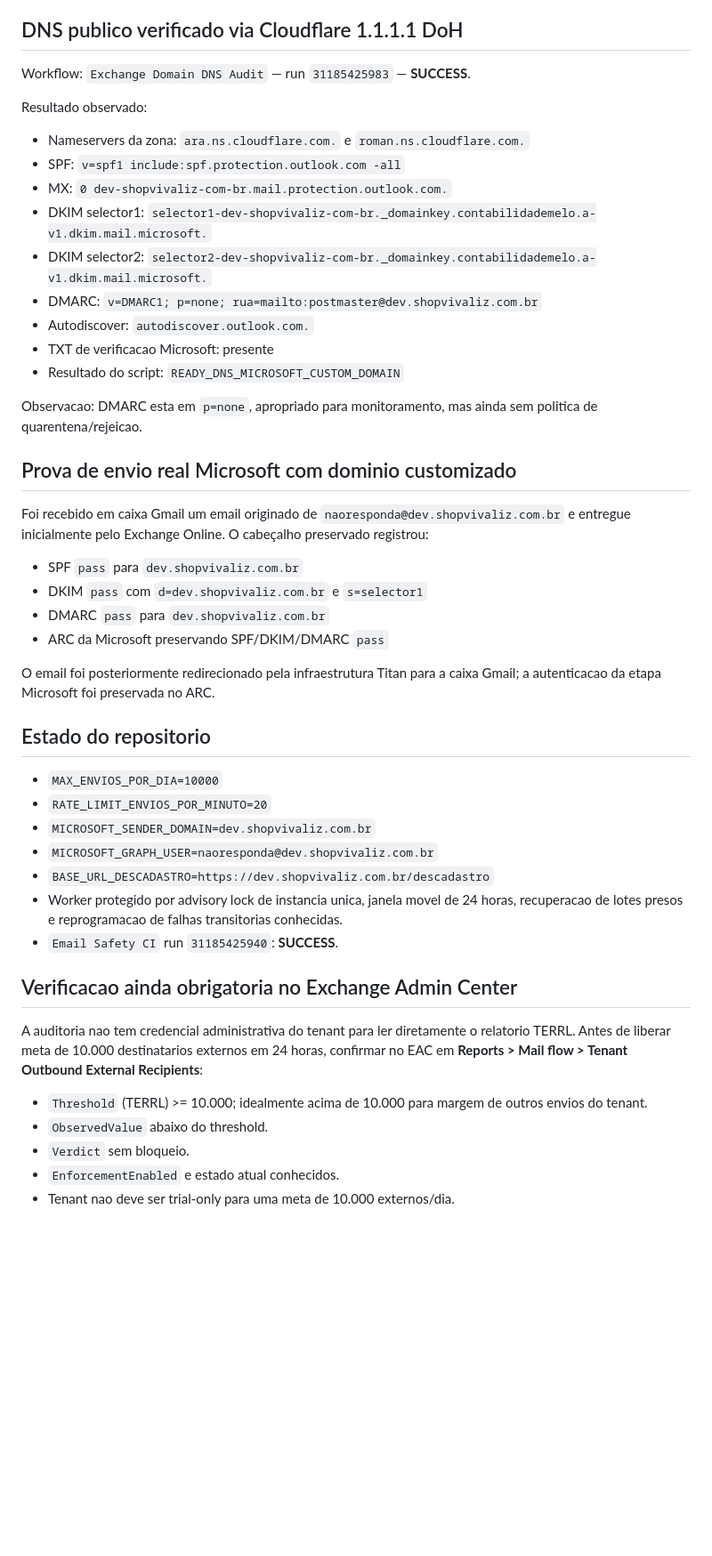
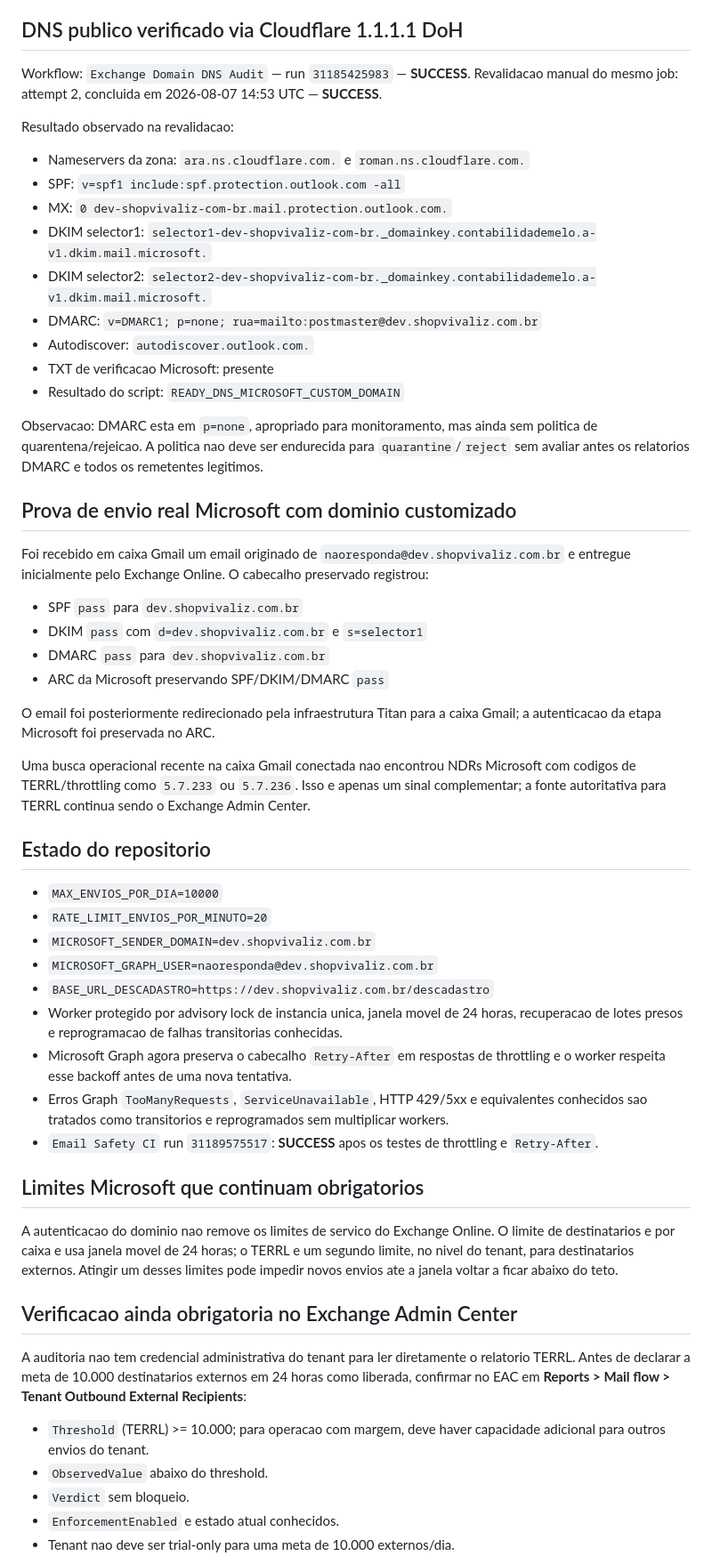
Before and after one commit to fredmourao-ai/mei-mg-email, a Markdown page: reports/microsoft-domain-audit-2026-08-07.md, the part around one of its changes. Shown at 89% size. Rendered like a GitHub page; blank space fills up the shorter version.

Commit message:
Refresh Microsoft and Cloudflare audit after throttling hardening

```diff
--- a/reports/microsoft-domain-audit-2026-08-07.md
+++ b/reports/microsoft-domain-audit-2026-08-07.md
@@ -9,8 +9,9 @@ Zona DNS: `shopvivaliz.com.br`
 ## DNS publico verificado via Cloudflare 1.1.1.1 DoH
 
 Workflow: `Exchange Domain DNS Audit` — run `31185425983` — **SUCCESS**.
+Revalidacao manual do mesmo job: attempt 2, concluida em 2026-08-07 14:53 UTC — **SUCCESS**.
 
-Resultado observado:
+Resultado observado na revalidacao:
 
 - Nameservers da zona: `ara.ns.cloudflare.com.` e `roman.ns.cloudflare.com.`
 - SPF: `v=spf1 include:spf.protection.outlook.com -all`
@@ -22,11 +23,11 @@ Resultado observado:
 - TXT de verificacao Microsoft: presente
 - Resultado do script: `READY_DNS_MICROSOFT_CUSTOM_DOMAIN`
 
-Observacao: DMARC esta em `p=none`, apropriado para monitoramento, mas ainda sem politica de quarentena/rejeicao.
+Observacao: DMARC esta em `p=none`, apropriado para monitoramento, mas ainda sem politica de quarentena/rejeicao. A politica nao deve ser endurecida para `quarantine`/`reject` sem avaliar antes os relatorios DMARC e todos os remetentes legitimos.
 
 ## Prova de envio real Microsoft com dominio customizado
 
-Foi recebido em caixa Gmail um email originado de `naoresponda@dev.shopvivaliz.com.br` e entregue inicialmente pelo Exchange Online. O cabeçalho preservado registrou:
+Foi recebido em caixa Gmail um email originado de `naoresponda@dev.shopvivaliz.com.br` e entregue inicialmente pelo Exchange Online. O cabecalho preservado registrou:
 
 - SPF `pass` para `dev.shopvivaliz.com.br`
 - DKIM `pass` com `d=dev.shopvivaliz.com.br` e `s=selector1`
@@ -34,6 +35,8 @@ Foi recebido em caixa Gmail um email originado de `naoresponda@dev.shopvivaliz.c
 - ARC da Microsoft preservando SPF/DKIM/DMARC `pass`
 
 O email foi posteriormente redirecionado pela infraestrutura Titan para a caixa Gmail; a autenticacao da etapa Microsoft foi preservada no ARC.
+
+Uma busca operacional recente na caixa Gmail conectada nao encontrou NDRs Microsoft com codigos de TERRL/throttling como `5.7.233` ou `5.7.236`. Isso e apenas um sinal complementar; a fonte autoritativa para TERRL continua sendo o Exchange Admin Center.
 
 ## Estado do repositorio
 
@@ -43,13 +46,19 @@ O email foi posteriormente redirecionado pela infraestrutura Titan para a caixa
 - `MICROSOFT_GRAPH_USER=naoresponda@dev.shopvivaliz.com.br`
 - `BASE_URL_DESCADASTRO=https://dev.shopvivaliz.com.br/descadastro`
 - Worker protegido por advisory lock de instancia unica, janela movel de 24 horas, recuperacao de lotes presos e reprogramacao de falhas transitorias conhecidas.
-- `Email Safety CI` run `31185425940`: **SUCCESS**.
+- Microsoft Graph agora preserva o cabecalho `Retry-After` em respostas de throttling e o worker respeita esse backoff antes de uma nova tentativa.
+- Erros Graph `TooManyRequests`, `ServiceUnavailable`, HTTP 429/5xx e equivalentes conhecidos sao tratados como transitorios e reprogramados sem multiplicar workers.
+- `Email Safety CI` run `31189575517`: **SUCCESS** apos os testes de throttling e `Retry-After`.
+
+## Limites Microsoft que continuam obrigatorios
+
+A autenticacao do dominio nao remove os limites de servico do Exchange Online. O limite de destinatarios e por caixa e usa janela movel de 24 horas; o TERRL e um segundo limite, no nivel do tenant, para destinatarios externos. Atingir um desses limites pode impedir novos envios ate a janela voltar a ficar abaixo do teto.
 
 ## Verificacao ainda obrigatoria no Exchange Admin Center
 
-A auditoria nao tem credencial administrativa do tenant para ler diretamente o relatorio TERRL. Antes de liberar meta de 10.000 destinatarios externos em 24 horas, confirmar no EAC em **Reports > Mail flow > Tenant Outbound External Recipients**:
+A auditoria nao tem credencial administrativa do tenant para ler diretamente o relatorio TERRL. Antes de declarar a meta de 10.000 destinatarios externos em 24 horas como liberada, confirmar no EAC em **Reports > Mail flow > Tenant Outbound External Recipients**:
 
-- `Threshold` (TERRL) >= 10.000; idealmente acima de 10.000 para margem de outros envios do tenant.
+- `Threshold` (TERRL) >= 10.000; para operacao com margem, deve haver capacidade adicional para outros envios do tenant.
 - `ObservedValue` abaixo do threshold.
 - `Verdict` sem bloqueio.
 - `EnforcementEnabled` e estado atual conhecidos.
```
Also changed, not shown: other parts of reports/microsoft-domain-audit-2026-08-07.md (+1 -1 lines).
